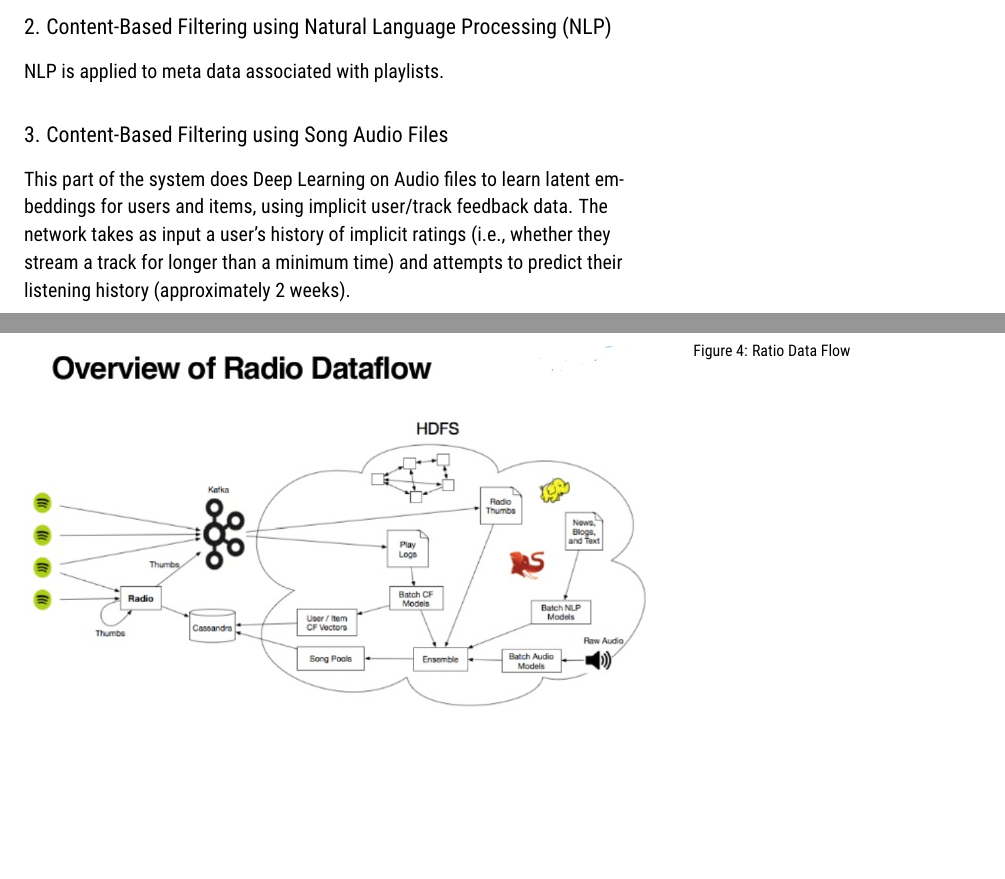
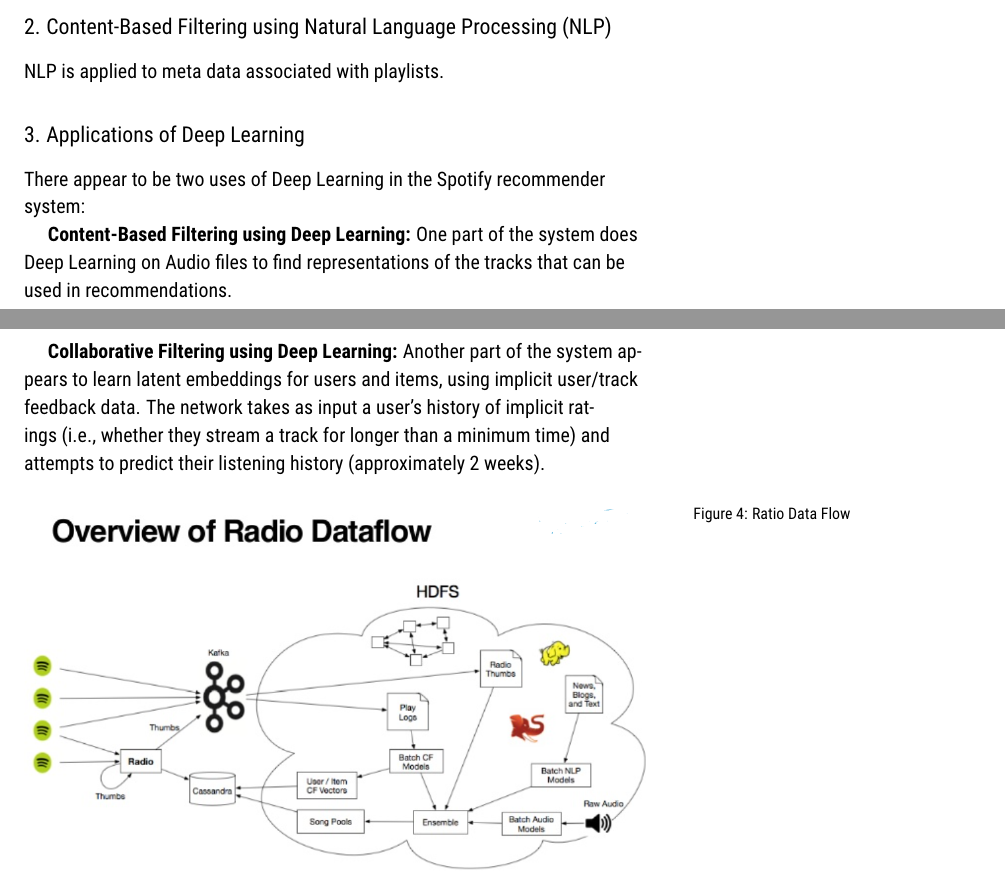
Before and after one commit to dnokes/DATA_612, an R Markdown document (Discussion_1/DerekNokes_DATA_612_Discussion_1.Rmd): two parts of pages 3 and 4 of 6, joined at a grey line, cut so that both start at the same text, the shorter picture padded with empty space. The pictures show the output file Discussion_1/DerekNokes_DATA_612_Discussion_1.pdf that the author committed with the source.

Commit message:
fix deep learning section

```diff
--- a/Discussion_1/DerekNokes_DATA_612_Discussion_1.Rmd
+++ b/Discussion_1/DerekNokes_DATA_612_Discussion_1.Rmd
@@ -63,8 +63,15 @@
 ## 2. Content-Based Filtering using Natural Language Processing (NLP)
 NLP is applied to meta data associated with playlists.
 
-## 3. Content-Based Filtering using Song Audio Files
-This part of the system does Deep Learning on Audio files to learn latent embeddings for users and items, using implicit user/track feedback data. The network takes as input a user's history of implicit ratings (i.e., whether they stream a track for longer than a minimum time) and attempts to predict their listening history (approximately 2 weeks).
+## 3. Applications of Deep Learning
+
+There appear to be two uses of Deep Learning in the Spotify recommender system:
+
+**Content-Based Filtering using Deep Learning:**
+One part of the system does Deep Learning on Audio files to find representations of the tracks that can be used in recommendations.
+
+**Collaborative Filtering using Deep Learning:**
+Another part of the system appears to learn latent embeddings for users and items, using implicit user/track feedback data. The network takes as input a user's history of implicit ratings (i.e., whether they stream a track for longer than a minimum time) and attempts to predict their listening history (approximately 2 weeks).
 
 ![Ratio Data Flow](F:/Dropbox/github/DATA_612/DATA_612/Discussion_1/RadioDataFlow.PNG)
 
```
Also changed, not shown: Discussion_1/DerekNokes_DATA_612_Discussion_1.pdf, Discussion_1/DerekNokes_DATA_612_Discussion_1.Rmd (4 more changed lines).
